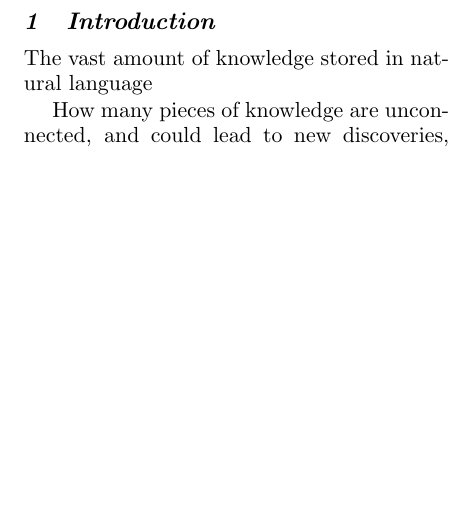
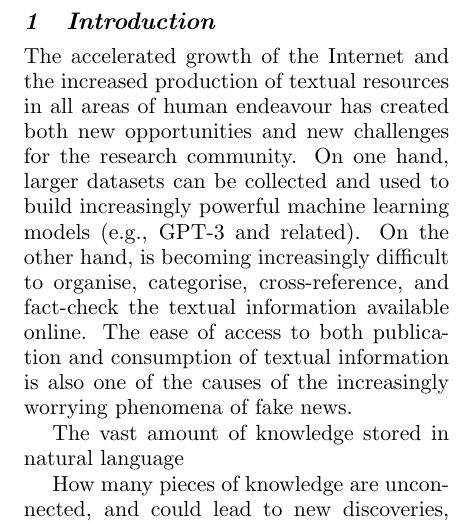
Before and after one commit to ehealthkd/overview21, a LaTeX document (paper/paper.tex): part of one column of page 1 of 2, cut so that both start at the same text, the shorter picture padded with empty space. Compiled offline with LaTeX, dvips and Ghostscript.

Commit message:
Update Overleaf

```diff
--- a/paper/paper.tex
+++ b/paper/paper.tex
@@ -51,6 +51,12 @@ derecha de 1 cm, justificado por ambos lados, con tamaño de fuente
 
 \section{Introduction}
 
+
+The accelerated growth of the Internet and the increased production of textual resources in all areas of human endeavour has created both new opportunities and new challenges for the research community.
+On one hand, larger datasets can be collected and used to build increasingly powerful machine learning models~(e.g., GPT-3 and related).
+On the other hand, is becoming increasingly difficult to organise, categorise, cross-reference, and fact-check the textual information available online.
+The ease of access to both publication and consumption of textual information is also one of the causes of the increasingly worrying phenomena of fake news.
+
 The vast amount of knowledge stored in natural language
 
 How many pieces of knowledge are unconnected, and could lead to new discoveries,
```
Also changed, not shown: paper/fullname.bst (line endings or trailing spaces), paper/fullname.sty (line endings or trailing spaces), paper/fullname_esp.bst (line endings or trailing spaces), paper/fullname_esp.sty (line endings or trailing spaces), paper/sepln.sty (line endings or trailing spaces), paper/paper.tex (2 more changed lines).
